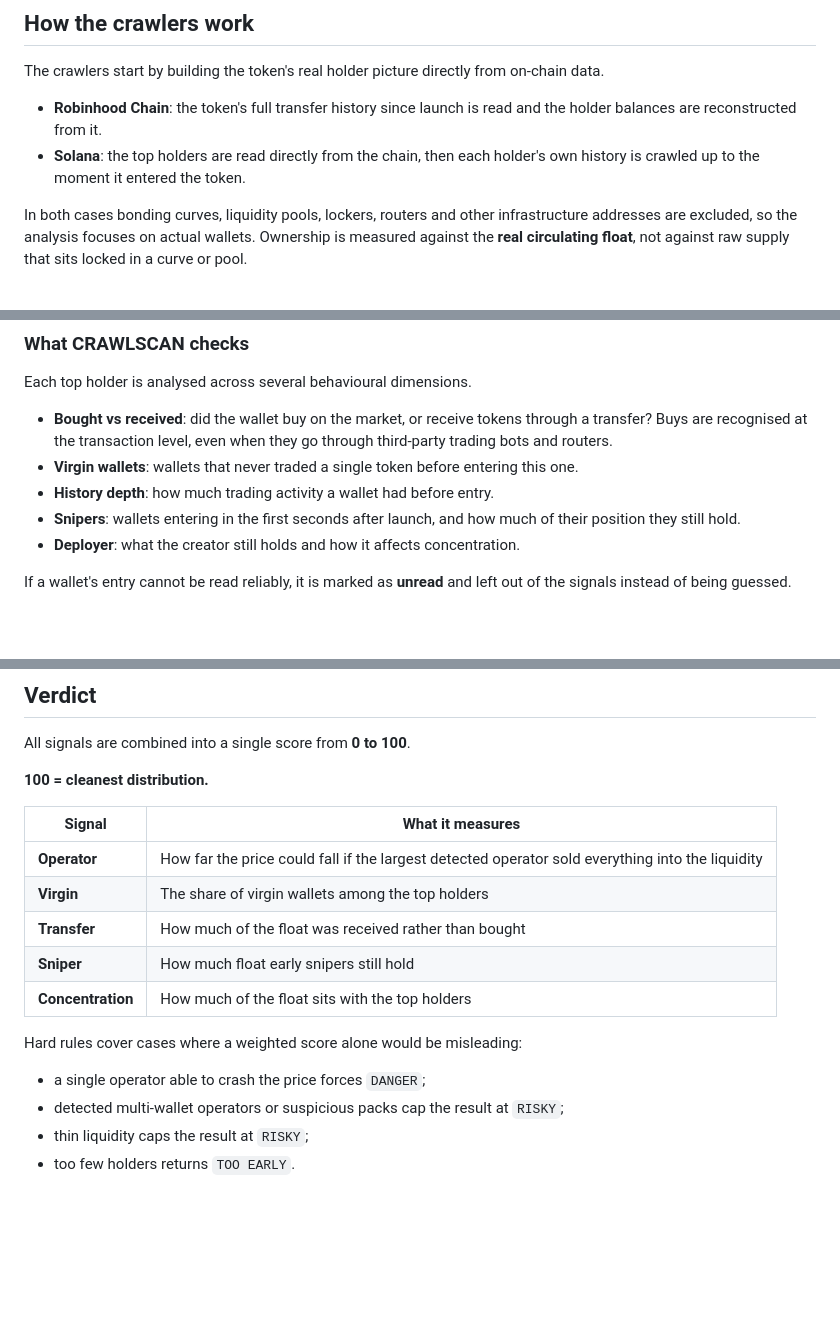
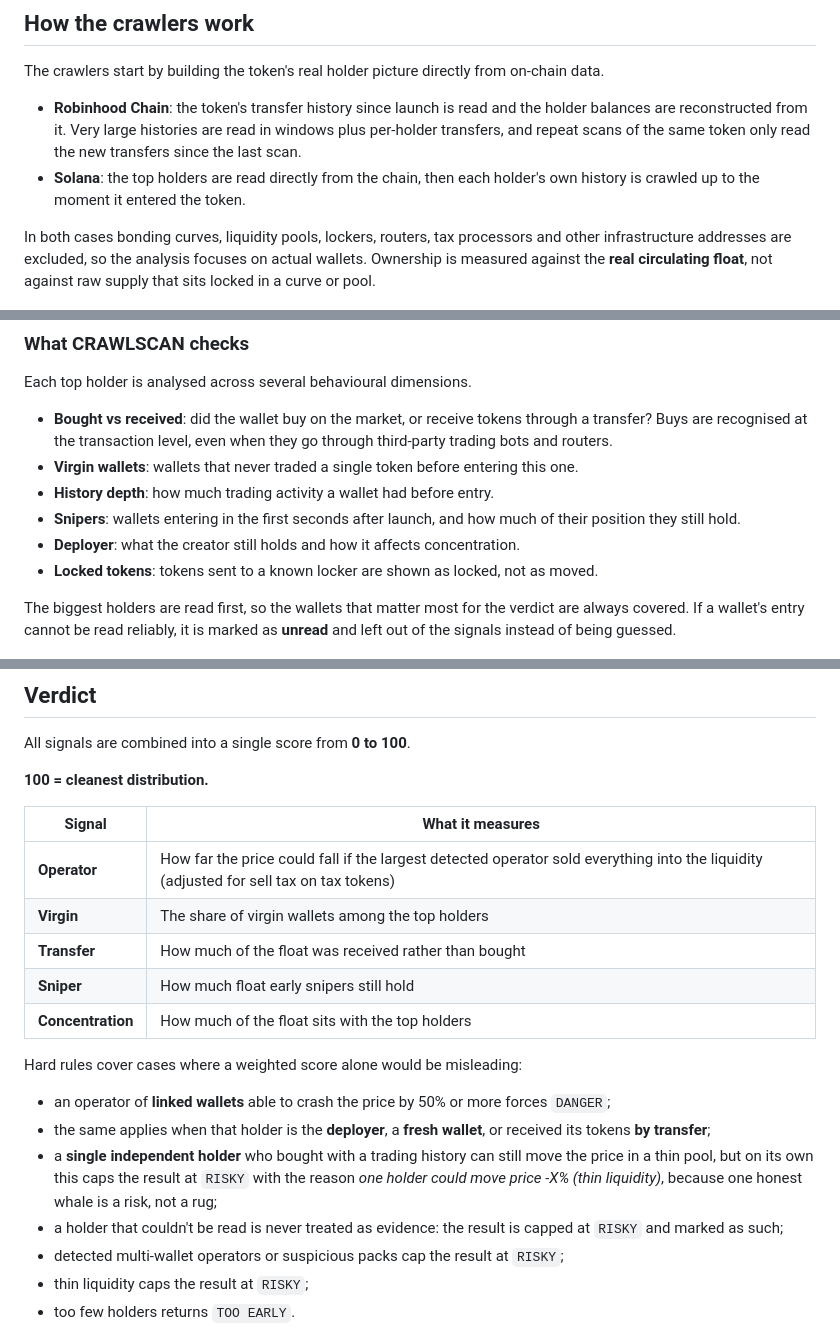
Before and after one commit to 0xPunisher/crawlscan, a Markdown page: README.md, 3 parts joined by grey strips. Drawn GitHub-style; blank space fills up the shorter version.

```diff
--- a/README.md
+++ b/README.md
@@ -97,10 +100,10 @@ That distinction can completely change how a token's distribution should be read
 
 The crawlers start by building the token's real holder picture directly from on-chain data.
 
-* **Robinhood Chain**: the token's full transfer history since launch is read and the holder balances are reconstructed from it.
+* **Robinhood Chain**: the token's transfer history since launch is read and the holder balances are reconstructed from it. Very large histories are read in windows plus per-holder transfers, and repeat scans of the same token only read the new transfers since the last scan.
 * **Solana**: the top holders are read directly from the chain, then each holder's own history is crawled up to the moment it entered the token.
 
-In both cases bonding curves, liquidity pools, lockers, routers and other infrastructure addresses are excluded, so the analysis focuses on actual wallets. Ownership is measured against the **real circulating float**, not against raw supply that sits locked in a curve or pool.
+In both cases bonding curves, liquidity pools, lockers, routers, tax processors and other infrastructure addresses are excluded, so the analysis focuses on actual wallets. Ownership is measured against the **real circulating float**, not against raw supply that sits locked in a curve or pool.
 
 ![crawlscan](screen4.jpg)
 
@@ -113,8 +116,9 @@ Each top holder is analysed across several behavioural dimensions.
 * **History depth**: how much trading activity a wallet had before entry.
 * **Snipers**: wallets entering in the first seconds after launch, and how much of their position they still hold.
 * **Deployer**: what the creator still holds and how it affects concentration.
+* **Locked tokens**: tokens sent to a known locker are shown as locked, not as moved.
 
-If a wallet's entry cannot be read reliably, it is marked as **unread** and left out of the signals instead of being guessed.
+The biggest holders are read first, so the wallets that matter most for the verdict are always covered. If a wallet's entry cannot be read reliably, it is marked as **unread** and left out of the signals instead of being guessed.
 
 ![crawlscan](screen2.jpg)
 
@@ -154,7 +158,7 @@ All signals are combined into a single score from **0 to 100**.
 
 | Signal            | What it measures |
 | ----------------- | ---------------- |
-| **Operator**      | How far the price could fall if the largest detected operator sold everything into the liquidity |
+| **Operator**      | How far the price could fall if the largest detected operator sold everything into the liquidity (adjusted for sell tax on tax tokens) |
 | **Virgin**        | The share of virgin wallets among the top holders |
 | **Transfer**      | How much of the float was received rather than bought |
 | **Sniper**        | How much float early snipers still hold |
@@ -162,7 +166,10 @@ All signals are combined into a single score from **0 to 100**.
 
 Hard rules cover cases where a weighted score alone would be misleading:
 
-* a single operator able to crash the price forces `DANGER`;
+* an operator of **linked wallets** able to crash the price by 50% or more forces `DANGER`;
+* the same applies when that holder is the **deployer**, a **fresh wallet**, or received its tokens **by transfer**;
+* a **single independent holder** who bought with a trading history can still move the price in a thin pool, but on its own this caps the result at `RISKY` with the reason *one holder could move price -X% (thin liquidity)*, because one honest whale is a risk, not a rug;
+* a holder that couldn't be read is never treated as evidence: the result is capped at `RISKY` and marked as such;
 * detected multi-wallet operators or suspicious packs cap the result at `RISKY`;
 * thin liquidity caps the result at `RISKY`;
 * too few holders returns `TOO EARLY`.
```
Also changed, not shown: other parts of README.md (+54 -21 lines).
